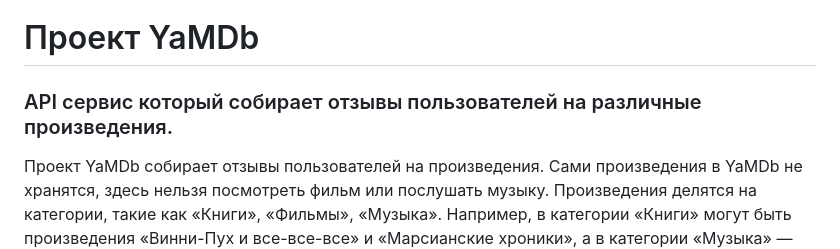
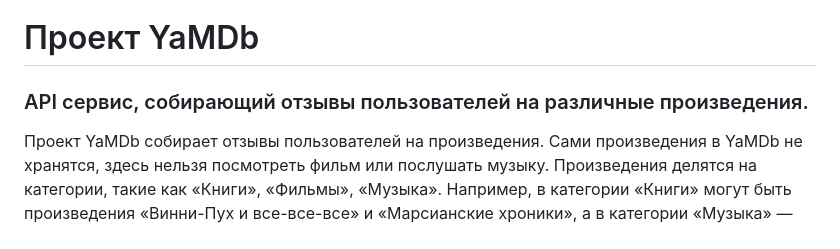
Before and after one commit to trsv-dev/api_yamdb, a Markdown page: README.md, the part around the change. Drawn GitHub-style.

```diff
--- a/README.md
+++ b/README.md
@@ -1,5 +1,5 @@
 # Проект YaMDb
-### API сервис который собирает отзывы пользователей на различные произведения.
+### API сервис, собирающий отзывы пользователей на различные произведения.
 
 Проект YaMDb собирает отзывы пользователей на произведения. Сами произведения в YaMDb не хранятся, здесь нельзя посмотреть фильм или послушать музыку.
 Произведения делятся на категории, такие как «Книги», «Фильмы», «Музыка». Например, в категории «Книги» могут быть произведения «Винни-Пух и все-все-все» и «Марсианские хроники», а в категории «Музыка» — песня «Давеча» группы «Жуки» и вторая сюита Баха. Список категорий может быть расширен (например, можно добавить категорию «Изобразительное искусство» или «Ювелирка»).
```
